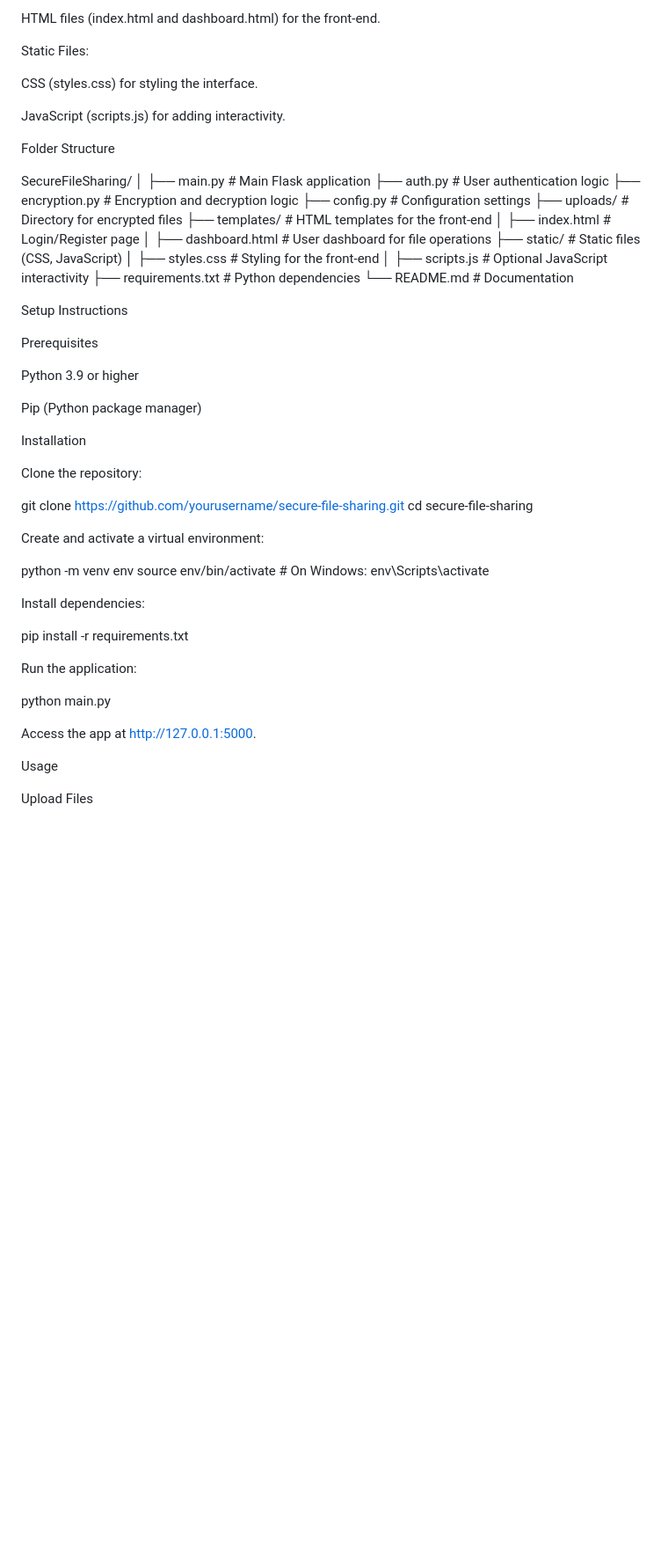
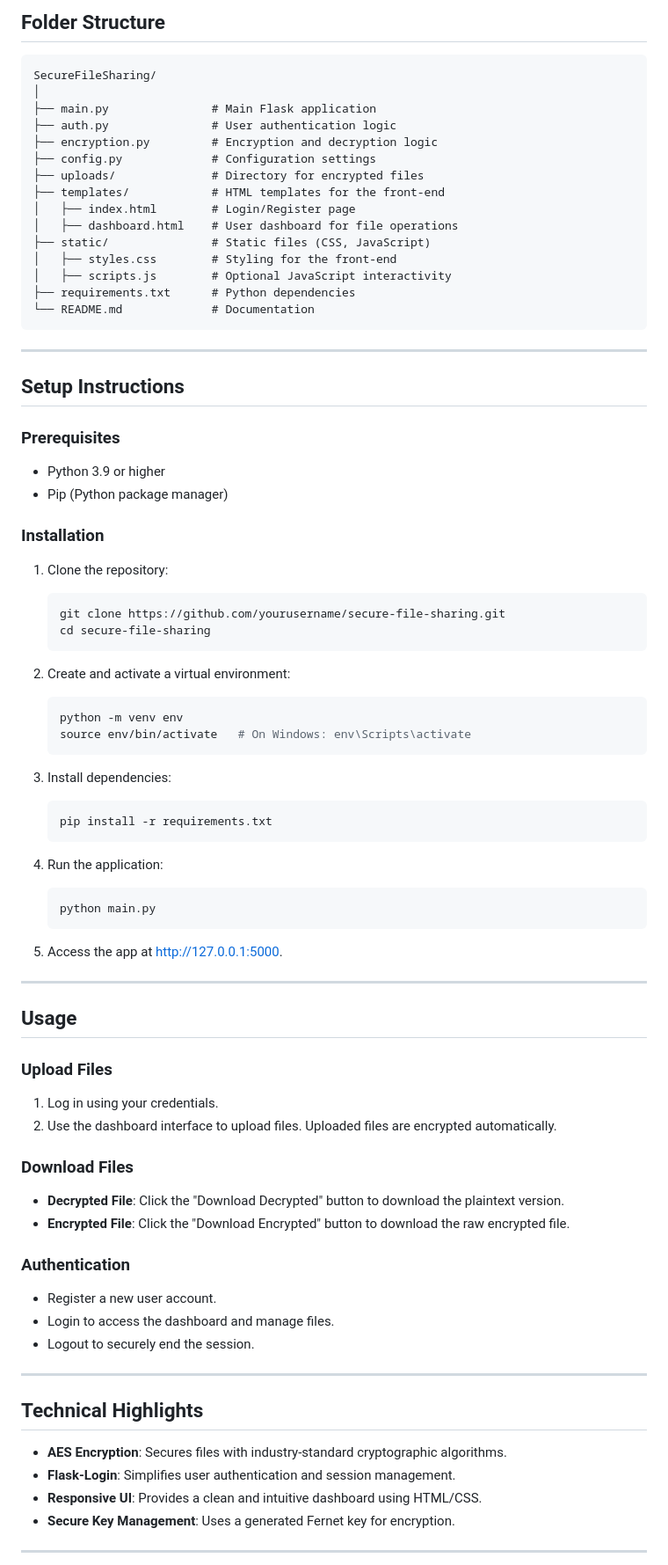
Before and after one commit to Divuzki/secure-file-sharing, a Markdown page: README.md, the part around one of its changes. Shown at 88% size. GitHub-like rendering; blank space fills up the shorter version.

````diff
--- a/README.md
+++ b/README.md
@@ -75,14 +73,6 @@ Templates:
 
-HTML files (index.html and dashboard.html) for the front-end.
-
-Static Files:
-
-CSS (styles.css) for styling the interface.
-
-JavaScript (scripts.js) for adding interactivity.
-
-Folder Structure
-
+## Folder Structure
+```
 SecureFileSharing/
 │
 ├── main.py               # Main Flask application
@@ -98,38 +88,65 @@ SecureFileSharing/
 │   ├── scripts.js        # Optional JavaScript interactivity
 ├── requirements.txt      # Python dependencies
 └── README.md             # Documentation
+```
 
-Setup Instructions
+---
 
-Prerequisites
+## Setup Instructions
 
-Python 3.9 or higher
+### Prerequisites
+- Python 3.9 or higher
+- Pip (Python package manager)
 
-Pip (Python package manager)
+### Installation
+1. Clone the repository:
+   ```bash
+   git clone https://github.com/yourusername/secure-file-sharing.git
+   cd secure-file-sharing
+   ```
 
-Installation
+2. Create and activate a virtual environment:
+   ```bash
+   python -m venv env
+   source env/bin/activate   # On Windows: env\Scripts\activate
+   ```
 
-Clone the repository:
+3. Install dependencies:
+   ```bash
+   pip install -r requirements.txt
+   ```
 
-git clone https://github.com/yourusername/secure-file-sharing.git
-cd secure-file-sharing
+4. Run the application:
+   ```bash
+   python main.py
+   ```
 
-Create and activate a virtual environment:
+5. Access the app at [http://127.0.0.1:5000](http://127.0.0.1:5000).
 
-python -m venv env
-source env/bin/activate   # On Windows: env\Scripts\activate
+---
 
-Install dependencies:
+## Usage
 
-pip install -r requirements.txt
+### Upload Files
+1. Log in using your credentials.
+2. Use the dashboard interface to upload files. Uploaded files are encrypted automatically.
 
-Run the application:
+### Download Files
+- **Decrypted File**: Click the "Download Decrypted" button to download the plaintext version.
+- **Encrypted File**: Click the "Download Encrypted" button to download the raw encrypted file.
 
-python main.py
+### Authentication
+- Register a new user account.
+- Login to access the dashboard and manage files.
+- Logout to securely end the session.
 
-Access the app at http://127.0.0.1:5000.
+---
 
-Usage
+## Technical Highlights
+- **AES Encryption**: Secures files with industry-standard cryptographic algorithms.
+- **Flask-Login**: Simplifies user authentication and session management.
+- **Responsive UI**: Provides a clean and intuitive dashboard using HTML/CSS.
+- **Secure Key Management**: Uses a generated Fernet key for encryption.
 
-Upload Files
+---
 
````
Also changed, not shown: other parts of README.md (+64 -93 lines).
